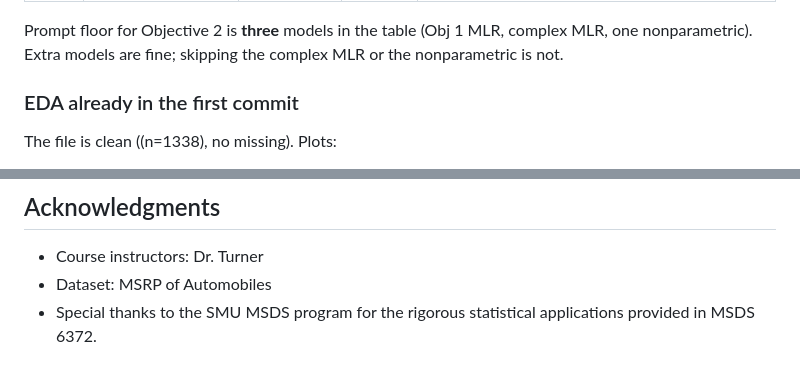
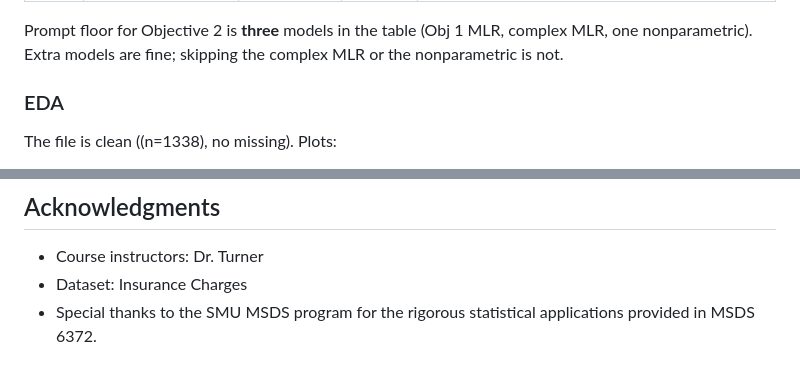
Before and after one commit to PowellOnPoint/msds-6372-project1-insurance, a Markdown page: README.md, 2 parts joined by grey strips. Rendered like a GitHub page.

Commit message:
Correct dataset name and update EDA section
Updated the README to reflect the correct dataset and section titles.

```diff
--- a/README.md
+++ b/README.md
@@ -45,7 +45,7 @@ Due **9 February**. One person submits: slides, 20-minute recording, R notebook.
 
 Prompt floor for Objective 2 is **three** models in the table (Obj 1 MLR, complex MLR, one nonparametric). Extra models are fine; skipping the complex MLR or the nonparametric is not.
 
-### EDA already in the first commit
+### EDA
 
 The file is clean (\(n=1338\), no missing). Plots:
 
@@ -89,5 +89,5 @@ To add the second GitHub user as a collaborator, send Aaron the GitHub username.
 
 ## Acknowledgments
 - Course instructors: Dr. Turner
-- Dataset: MSRP of Automobiles
+- Dataset: Insurance Charges
 - Special thanks to the SMU MSDS program for the rigorous statistical applications provided in MSDS 6372.
```
